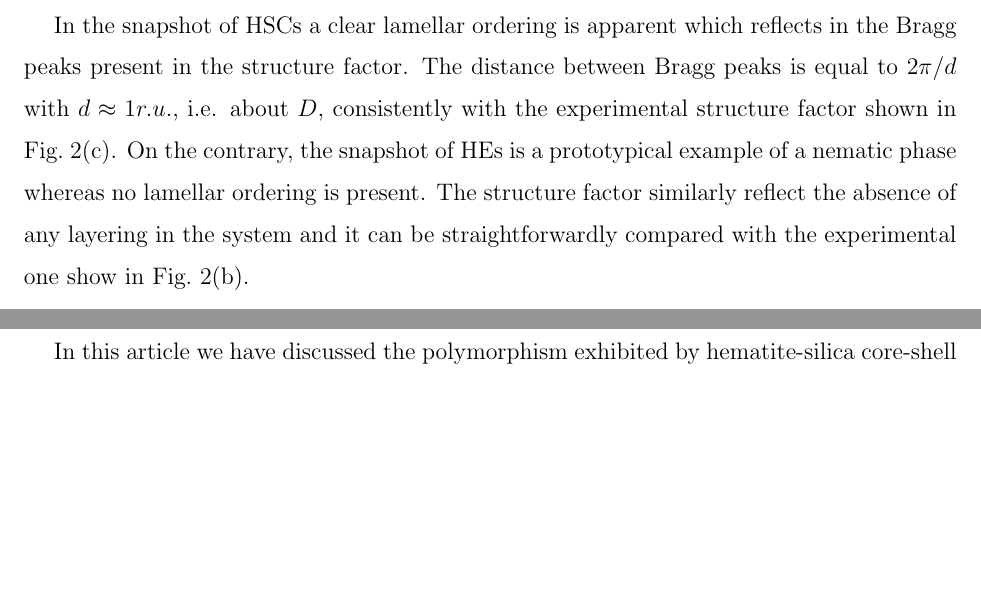
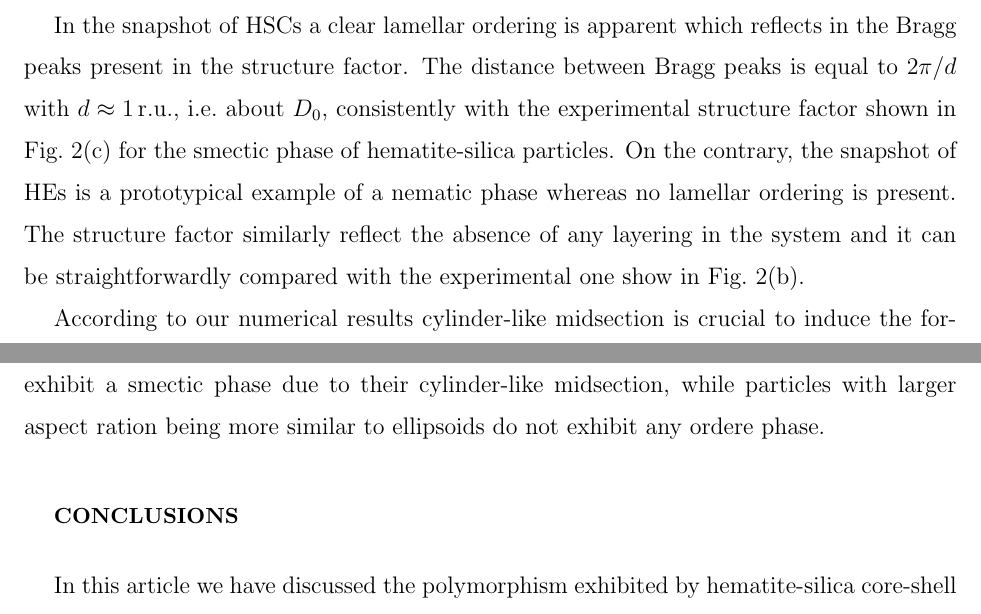
Before and after one commit to cridemichel/SMECTIC_HE, a LaTeX paper (Dubble_Ellipsoids.tex): two parts of pages 10 and 11 of 20, joined at a grey line, cut so that both start at the same text, the shorter picture padded with empty space. Compiled offline with pdfLaTeX.

Commit message:
added some text

```diff
--- a/Dubble_Ellipsoids.tex
+++ b/Dubble_Ellipsoids.tex
@@ -253,12 +253,15 @@ include the form factor and correspond to $\mathbf{q}$-values lying onto the pla
 to it ($z$-axis), so that a direct comparison with experiments can be made.
 
 In the snapshot of HSCs a clear lamellar ordering is apparent which reflects in the Bragg peaks present in the structure factor.
-The distance between Bragg peaks is equal to $2\pi/d$ with $d\approx 1 r.u.$, i.e. about $D$, consistently with the experimental structure
-factor shown in Fig.~\ref{z_scan}(c).
+The distance between Bragg peaks is equal to $2\pi/d$ with $d\approx 1\,\hbox{r.u.}$, i.e.~about $D_0$, consistently with the experimental structure
+factor shown in Fig.~\ref{z_scan}(c) for the smectic phase of hematite-silica particles.
 On the contrary, the snapshot of HEs is a prototypical example of a nematic phase
 whereas no lamellar ordering is present. The structure factor similarly reflect the absence of any layering in the system and it can
 be straightforwardly compared with the experimental one show in Fig.~\ref{z_scan}(b).
 
+According to our numerical results cylinder-like midsection is crucial to induce the formation of a lamellar phase.
+Indeed, hematite-silica particles with smaller aspect ratio do exhibit a smectic phase due to their cylinder-like midsection,
+while particles with larger aspect ration being more similar to ellipsoids do not exhibit any ordere phase.
 
 \section*{Conclusions}
 %%%----------------------------------------------------------------------------------------------------------------
```
